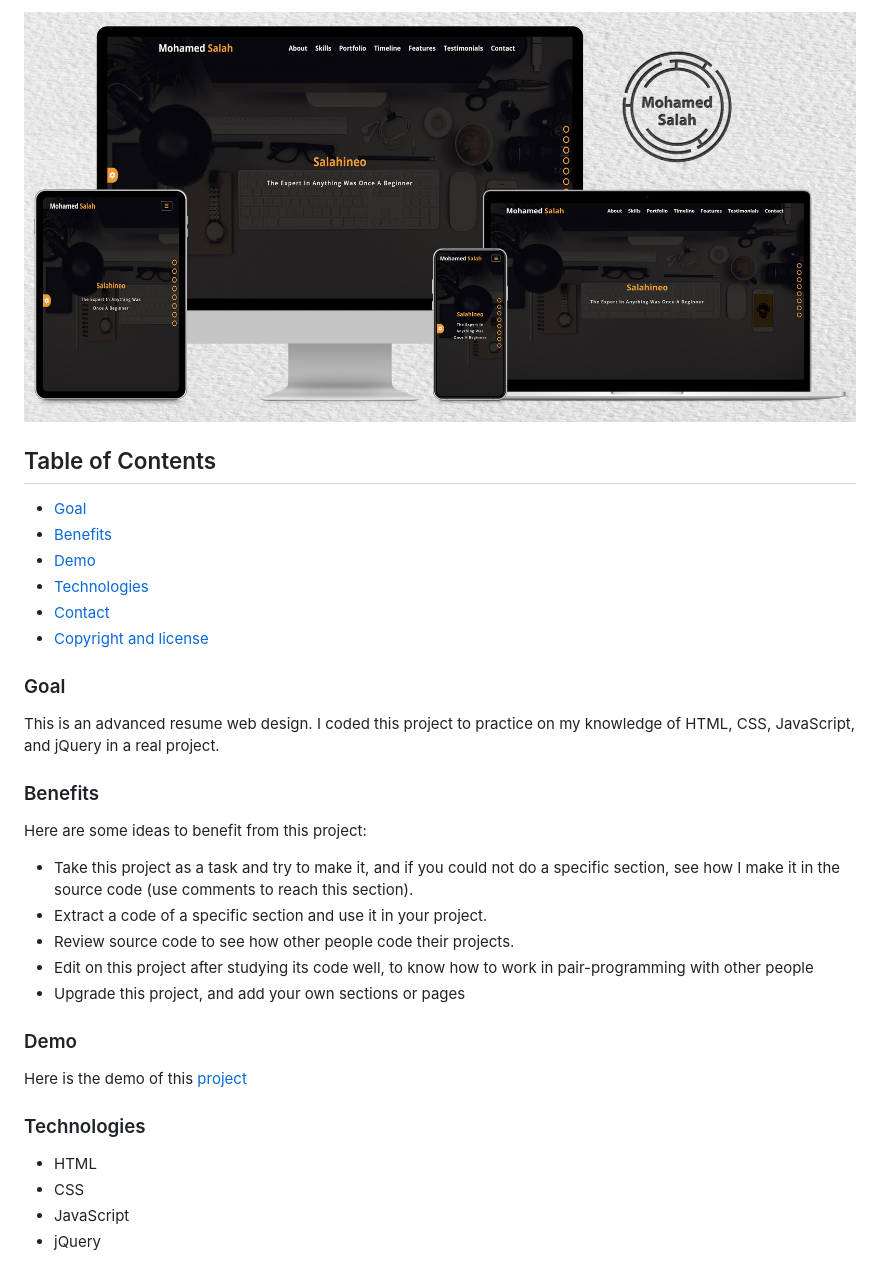
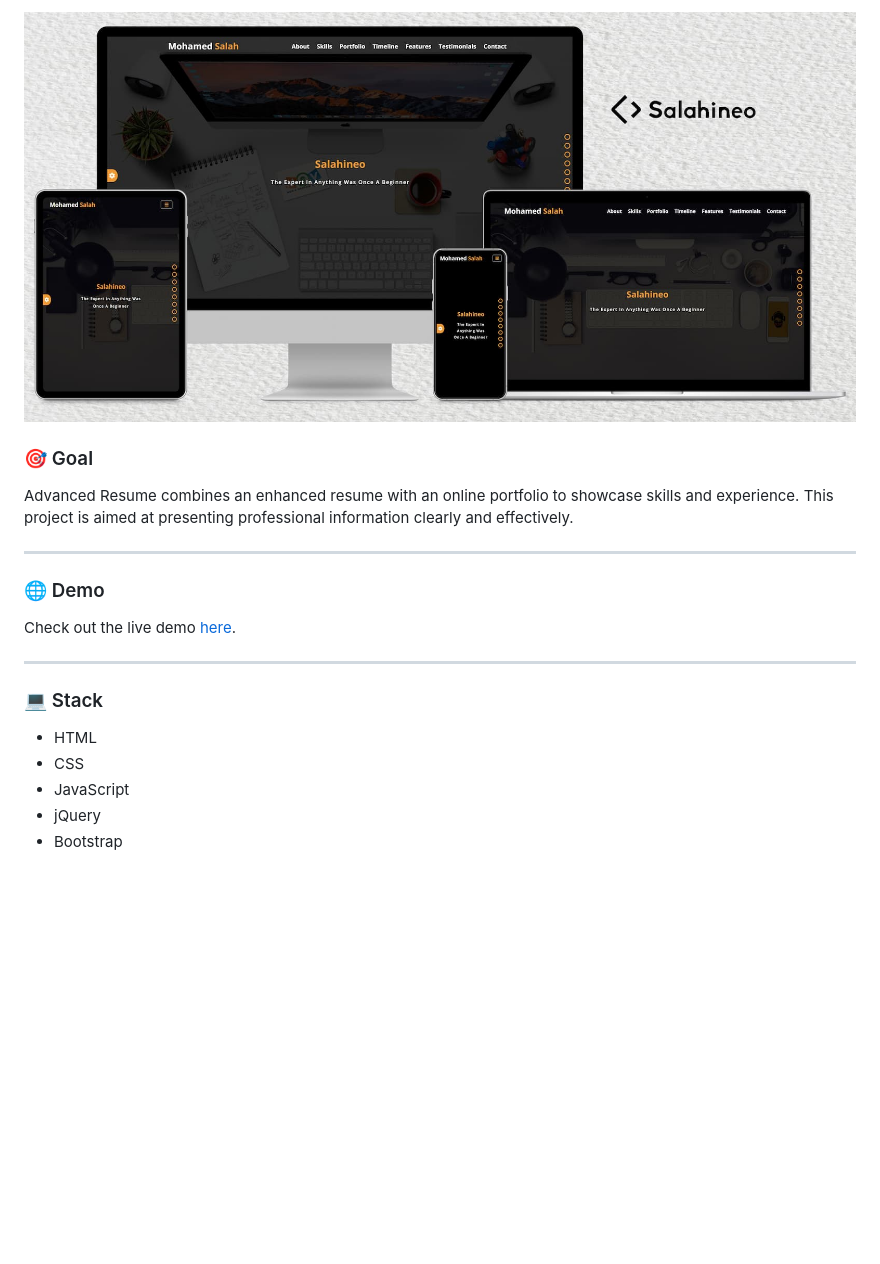
Before and after one commit to salahineo/Advanced-Resume, a Markdown page: README.md, the part around one of its changes. Drawn GitHub-style; pictures changed too: Mockup.jpg; blank space fills up the shorter version.

```diff
--- a/README.md
+++ b/README.md
@@ -2,39 +2,25 @@
 
 <p align="center">
-<img src="Mockup.jpg" alt="Responsive Mockup">
+  <img src="Mockup.jpg" alt="Responsive Mockup">
 </p>
 
-## Table of Contents
+### 🎯 Goal
 
-- [Goal](#goal)
-- [Benefits](#benefits)
-- [Demo](#demo)
-- [Technologies](#technologies)
-- [Contact](#contact)
-- [Copyright and license](#copyright-and-license)
+Advanced Resume combines an enhanced resume with an online portfolio to showcase skills and experience. This project is aimed at presenting professional information clearly and effectively.
 
-### Goal
+---
 
-This is an advanced resume web design. I coded this project to practice on my knowledge of HTML, CSS, JavaScript, and jQuery in a real project.
+### 🌐 Demo
 
-### Benefits
+Check out the live demo [here](https://resume.portfolio.salahineo.com/).
 
-Here are some ideas to benefit from this project:
+---
 
-- Take this project as a task and try to make it, and if you could not do a specific section, see how I make it in the source code (use comments to reach this section).
-- Extract a code of a specific section and use it in your project.
-- Review source code to see how other people code their projects.
-- Edit on this project after studying its code well, to know how to work in pair-programming with other people
-- Upgrade this project, and add your own sections or pages
-
-### Demo
-
-Here is the demo of this [project](https://salahineo.github.io/Advanced-Resume/)
-
-### Technologies
+### 💻 Stack
 
 - HTML
 - CSS
 - JavaScript
 - jQuery
+- Bootstrap
 
```
Also changed, not shown: other parts of README.md (+74 -18 lines), 4 other files.
